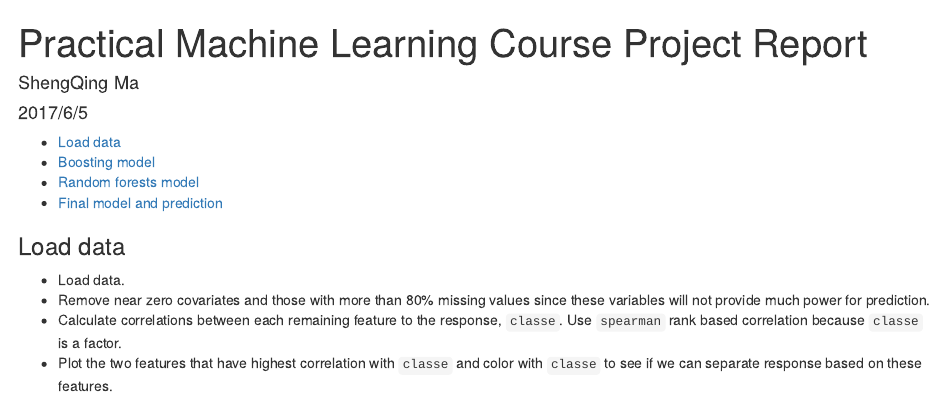
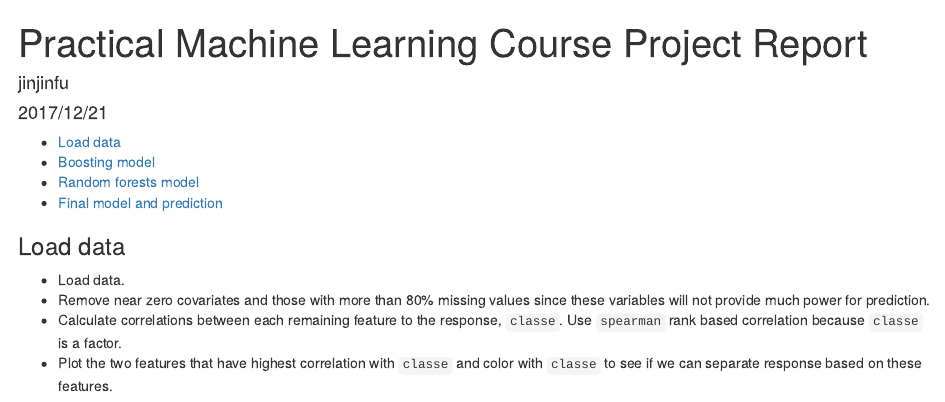
Before and after one commit to jinjinfu/Prediction-Assignment-Writeup, an R Markdown document (Prediction Assignment Writeup2.Rmd): the page in a window 1100 px wide, from its top. Rendered offline with R 4.5, knitr and Pandoc, with nearby package versions; some code elsewhere in the file could not run offline.

Commit message:
Update Prediction Assignment Writeup2.Rmd

```diff
--- a/Prediction Assignment Writeup2.Rmd
+++ b/Prediction Assignment Writeup2.Rmd
@@ -1,7 +1,7 @@
 ---
 title: "Practical Machine Learning Course Project Report"
-author: "ShengQing Ma"
-date: "2017/6/5"
+author: "jinjinfu"
+date: "2017/12/21"
 output:
   html_document:
     toc: yes
```
